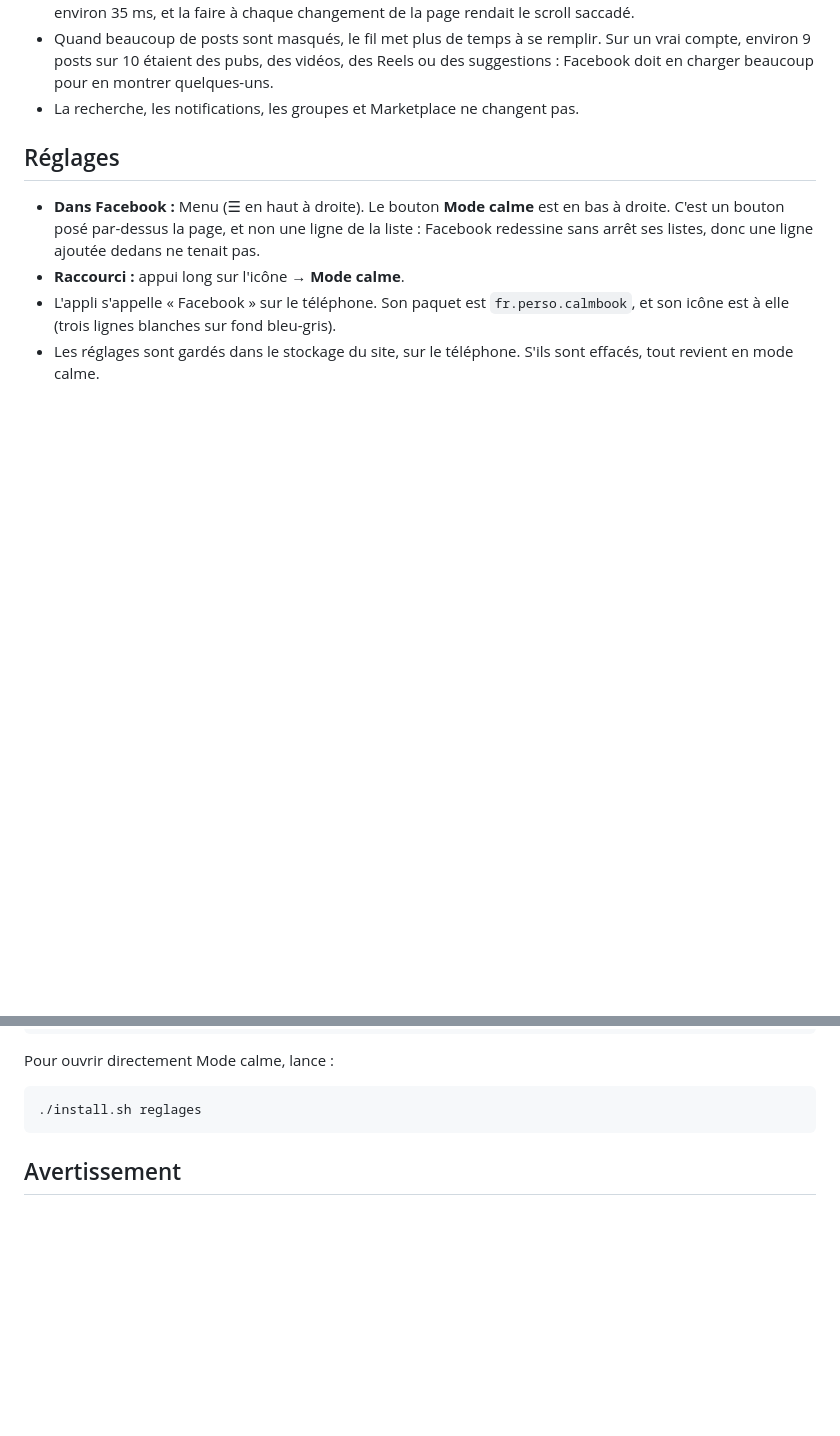
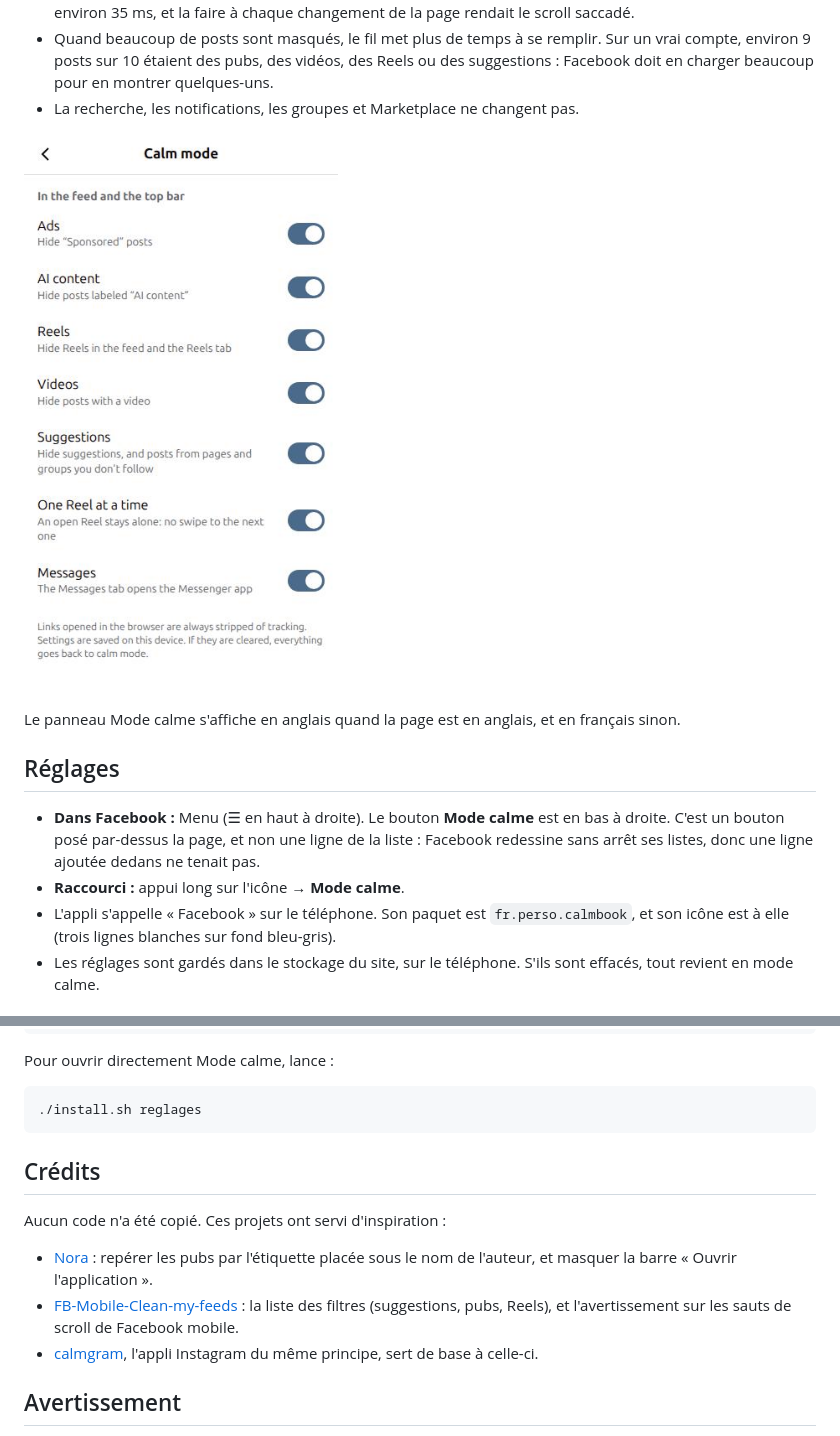
Before and after one commit to eloi-del/calmbook, a Markdown page: README.md, 2 parts joined by grey strips. Drawn GitHub-style; pictures changed too: docs/calm-mode.jpg (added); blank space fills up the shorter version.

````diff
--- a/README.md
+++ b/README.md
@@ -25,6 +25,11 @@ Ces comportements sont toujours actifs, sans interrupteur :
 - Le script ne cherche la barre « Ouvrir l'application » qu'une fois par seconde au plus. Chaque recherche coûte environ 35 ms, et la faire à chaque changement de la page rendait le scroll saccadé.
 - Quand beaucoup de posts sont masqués, le fil met plus de temps à se remplir. Sur un vrai compte, environ 9 posts sur 10 étaient des pubs, des vidéos, des Reels ou des suggestions : Facebook doit en charger beaucoup pour en montrer quelques-uns.
 - La recherche, les notifications, les groupes et Marketplace ne changent pas.
+
+
+![Le panneau Mode calme, ici en anglais](docs/calm-mode.jpg)
+
+Le panneau Mode calme s'affiche en anglais quand la page est en anglais, et en français sinon.
 
 ## Réglages
 
@@ -73,6 +78,15 @@ Pour ouvrir directement Mode calme, lance :
 ./install.sh reglages
 ```
 
+
+## Crédits
+
+Aucun code n'a été copié. Ces projets ont servi d'inspiration :
+
+- [Nora](https://github.com/nonbili/Nora) : repérer les pubs par l'étiquette placée sous le nom de l'auteur, et masquer la barre « Ouvrir l'application ».
+- [FB-Mobile-Clean-my-feeds](https://github.com/webdevsk/FB-Mobile-Clean-my-feeds) : la liste des filtres (suggestions, pubs, Reels), et l'avertissement sur les sauts de scroll de Facebook mobile.
+- [calmgram](https://github.com/eloi-del/calmgram), l'appli Instagram du même principe, sert de base à celle-ci.
+
 ## Avertissement
 
 Projet personnel, sans lien avec Meta, qui n'a ni approuvé ni vérifié ce projet. Instagram et Facebook sont des marques de Meta. L'appli affiche le site web officiel et y ajoute seulement des règles d'affichage. Elle ne modifie pas l'appli officielle, ne lit pas ton identifiant et n'envoie rien ailleurs. Utilise-la à tes risques, dans le respect des conditions d'utilisation de Meta.
````
Also changed, not shown: 1 other file.
